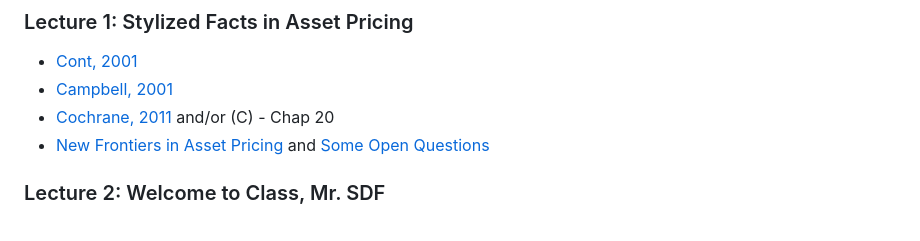
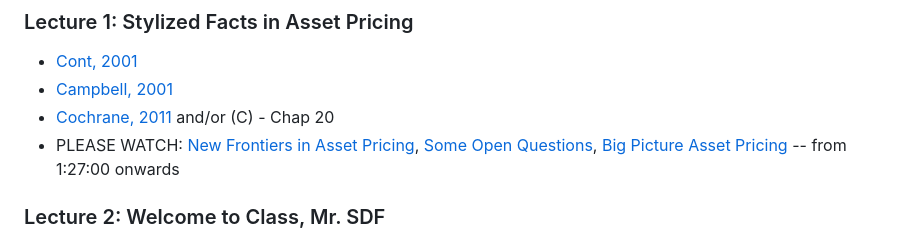
Before and after one commit to epge-classes/finance-1-2026, a Markdown page: Topics.md, the part around the change. Rendered like a GitHub page.

Commit message:
Add new video resources for Lecture 1
Updated lecture resources with additional video links.

```diff
--- a/Topics.md
+++ b/Topics.md
@@ -9,7 +9,7 @@ This is a collection of recommended readings and references.
 - [Cont, 2001](http://rama.cont.perso.math.cnrs.fr/pdf/empirical.pdf)
 - [Campbell, 2001](https://www.jstor.org/stable/222372)
 - [Cochrane, 2011](https://onlinelibrary.wiley.com/doi/10.1111/j.1540-6261.2011.01671.x) and/or (C) - Chap 20
-- [New Frontiers in Asset Pricing](https://www.youtube.com/watch?v=JzdZmvH8kpA) and [Some Open Questions](https://www.youtube.com/watch?v=9JwliAf-Ulc)
+- PLEASE WATCH: [New Frontiers in Asset Pricing](https://www.youtube.com/watch?v=JzdZmvH8kpA), [Some Open Questions](https://www.youtube.com/watch?v=9JwliAf-Ulc), [Big Picture Asset Pricing](https://www.youtube.com/watch?v=MnTdy2HrADA) -- from 1:27:00 onwards
 
 ### Lecture 2: Welcome to Class, Mr. SDF
 - (C) - Chap 1 and 3
```
